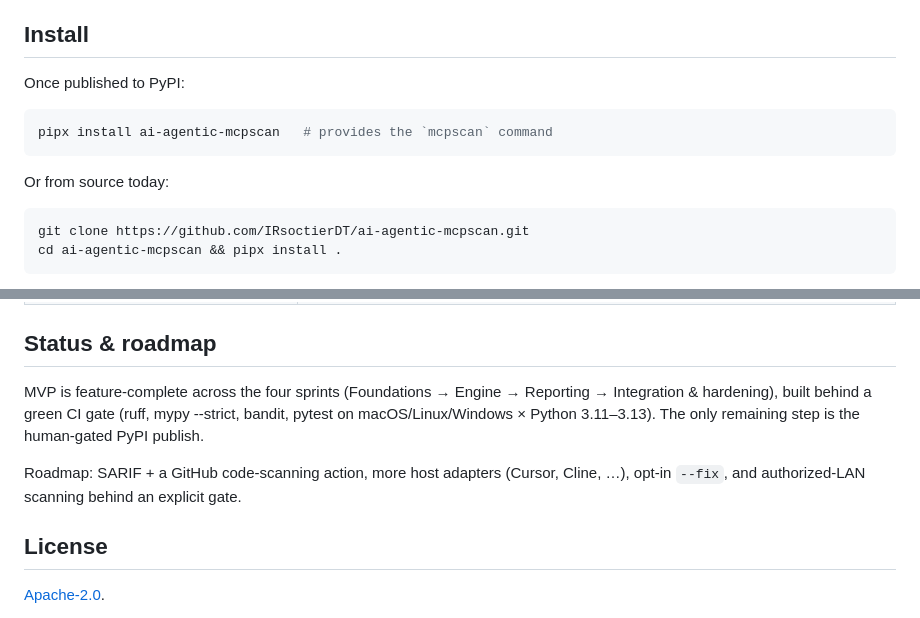
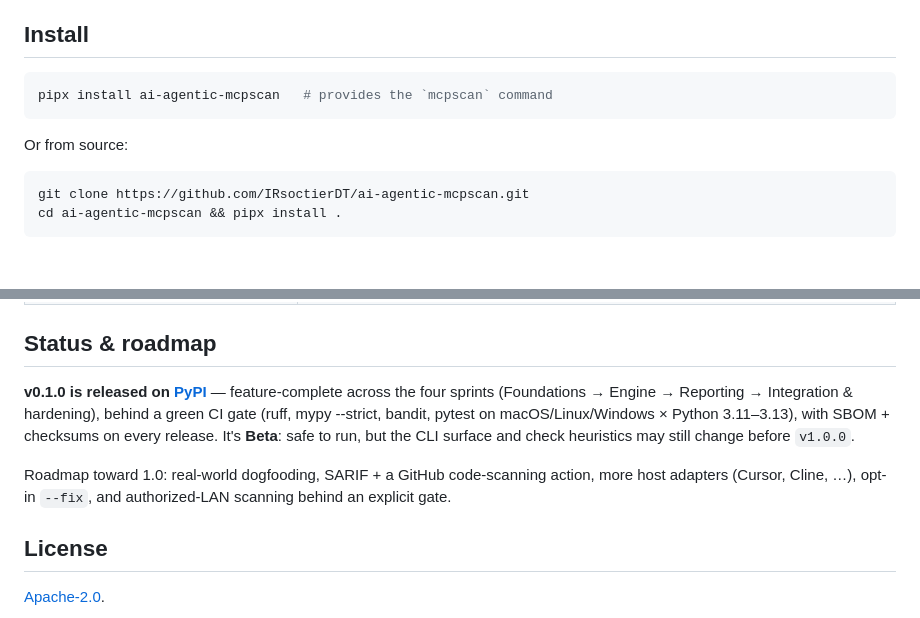
Before and after one commit to IRsoctierDT/ai-agentic-mcpscan, a Markdown page: README.md, 2 parts joined by grey strips. GitHub-like rendering; blank space fills up the shorter version.

Commit message:
docs(readme): reflect v0.1.0 released on PyPI (#21)
Now that v0.1.0 is published, drop the "once published"/"remaining step is the
PyPI publish" phrasing: the Install section installs directly, and Status &
roadmap states it's released on PyPI (Beta) with the road to 1.0.


Claude-Session: https://claude.ai/code/session_01X6HWdTZKkrdUMAntu3B2Zr

Co-authored-by: Claude <noreply@anthropic.com>

````diff
--- a/README.md
+++ b/README.md
@@ -34,13 +34,11 @@ command: `mcpscan`. License: Apache-2.0.
 
 ## Install
 
-Once published to PyPI:
-
 ```bash
 pipx install ai-agentic-mcpscan   # provides the `mcpscan` command
 ```
 
-Or from source today:
+Or from source:
 
 ```bash
 git clone https://github.com/IRsoctierDT/ai-agentic-mcpscan.git
@@ -95,13 +93,16 @@ AI Agentic MCPscan — overall posture: F
 
 ## Status & roadmap
 
-MVP is feature-complete across the four sprints (Foundations → Engine →
-Reporting → Integration & hardening), built behind a green CI gate (ruff, mypy
---strict, bandit, pytest on macOS/Linux/Windows × Python 3.11–3.13). The only
-remaining step is the human-gated PyPI publish.
+**v0.1.0 is released on [PyPI](https://pypi.org/project/ai-agentic-mcpscan/)** —
+feature-complete across the four sprints (Foundations → Engine → Reporting →
+Integration & hardening), behind a green CI gate (ruff, mypy --strict, bandit,
+pytest on macOS/Linux/Windows × Python 3.11–3.13), with SBOM + checksums on every
+release. It's **Beta**: safe to run, but the CLI surface and check heuristics may
+still change before `v1.0.0`.
 
-Roadmap: SARIF + a GitHub code-scanning action, more host adapters (Cursor,
-Cline, …), opt-in `--fix`, and authorized-LAN scanning behind an explicit gate.
+Roadmap toward 1.0: real-world dogfooding, SARIF + a GitHub code-scanning action,
+more host adapters (Cursor, Cline, …), opt-in `--fix`, and authorized-LAN
+scanning behind an explicit gate.
 
 ## License
 
````
